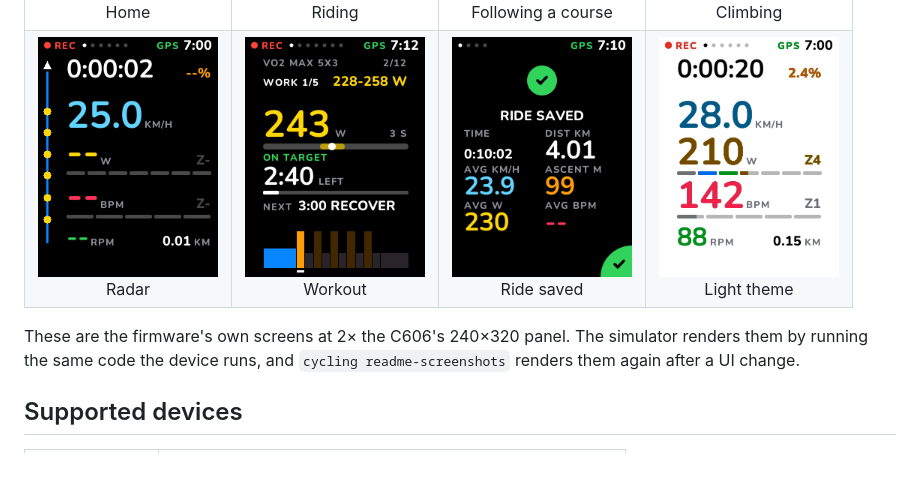
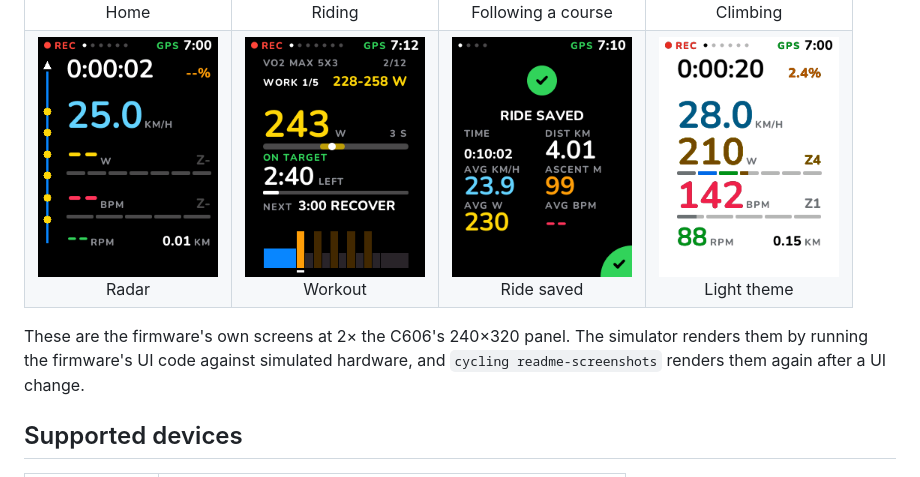
Before and after one commit to patrikduksin/cycling, a Markdown page: README.md, the part around one of its changes. Rendered like a GitHub page.

Commit message:
docs(readme): name the radar targets vehicles and the simulator honestly
Co-Authored-By: Claude Opus 5.5 <noreply@anthropic.com>

```diff
--- a/README.md
+++ b/README.md
@@ -38,7 +38,7 @@ annoys you about your current computer, report a bug, or just say hi.
 </table>
 
 These are the firmware's own screens at 2× the C606's 240×320 panel. The
-simulator renders them by running the same code the device runs, and
+simulator renders them by running the firmware's UI code against simulated hardware, and
 `cycling readme-screenshots` renders them again after a UI change.
 
 ## Supported devices
```
Also changed, not shown: other parts of README.md (+1 -1 lines).
